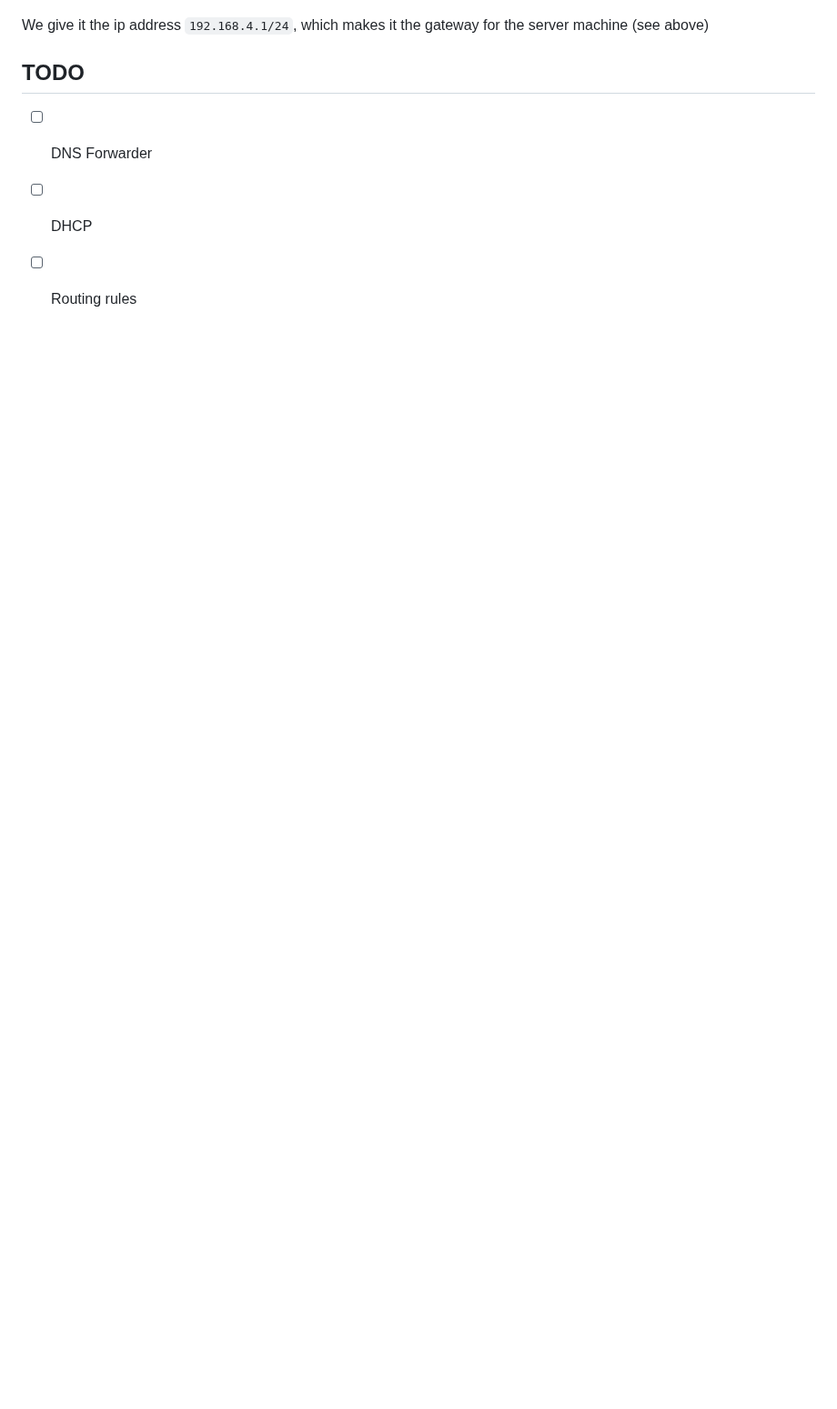
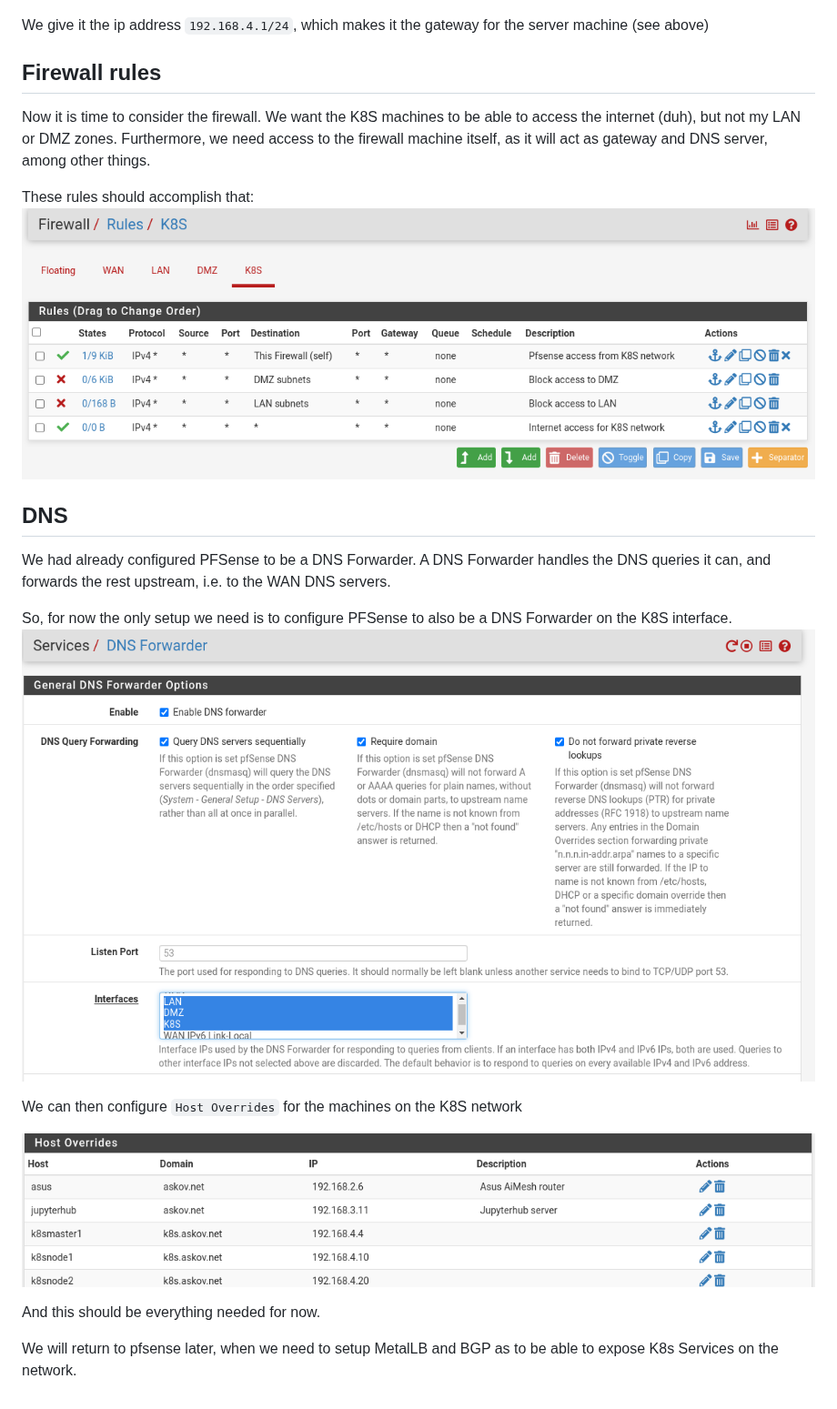
Before and after one commit to blekinge/k8s-setup-journey, a Markdown page: PFSense K8S Network.md, the part around the change. Shown at 91% size. GitHub-like rendering; pictures changed too: pfsense/pfsense_k8s_dns_forwarder.png (added), pfsense/pfsense_k8s_dns_host_overrides.png (added), pfsense/pfsense_k8s_firewall_rules.png (added); blank space fills up the shorter version.

Commit message:
PFSense initial setup complete

```diff
--- a/PFSense K8S Network.md
+++ b/PFSense K8S Network.md
@@ -151,8 +151,26 @@ Now that we have the interface, we must define it's properties
 
 We give it the ip address `192.168.4.1/24`, which makes it the gateway for the server machine (see above)
 
-TODO
--------------
-* [ ] DNS Forwarder
-* [ ] DHCP
-* [ ] Routing rules
+Firewall rules
+--------------------------------
+
+Now it is time to consider the firewall. We want the K8S machines to be able to access the internet (duh), but not my LAN or DMZ zones. Furthermore, we need access to the firewall machine itself, as it will act as gateway and DNS server, among other things.
+
+These rules should accomplish that:
+![pfsense_k8s_firewall_rules.png](pfsense/pfsense_k8s_firewall_rules.png)
+
+DNS
+----------------------------------
+
+We had already configured PFSense to be a DNS Forwarder. A DNS Forwarder handles the DNS queries it can, and forwards the rest upstream, i.e. to the WAN DNS servers.
+
+So, for now the only setup we need is to configure PFSense to also be a DNS Forwarder on the K8S interface.
+![pfsense_k8s_dns_forwarder.png](pfsense/pfsense_k8s_dns_forwarder.png)
+
+We can then configure `Host Overrides` for the machines on the K8S network
+
+![pfsense_k8s_dns_host_overrides.png](pfsense/pfsense_k8s_dns_host_overrides.png)
+
+And this should be everything needed for now.
+
+We will return to pfsense later, when we need to setup MetalLB and BGP as to be able to expose K8s Services on the network.
```
